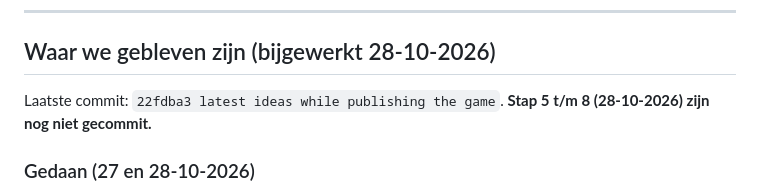
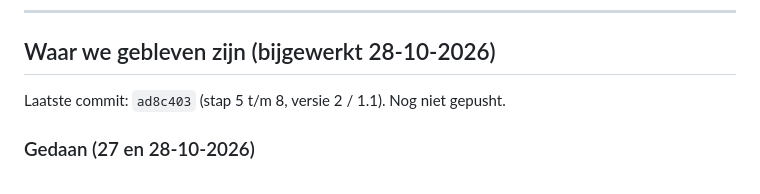
Before and after one commit to JGeraats2002/PubGames, a Markdown page: PubGames/README.md, the part around the change. GitHub-like rendering.

Commit message:
Readme: state after version 2
Co-Authored-By: Claude Opus 5.5 <noreply@anthropic.com>

```diff
--- a/PubGames/README.md
+++ b/PubGames/README.md
@@ -27,7 +27,7 @@ statistieken, feedback, en betaalde spellen of een Pub Games Pass.
 
 ## Waar we gebleven zijn (bijgewerkt 28-10-2026)
 
-Laatste commit: `22fdba3 latest ideas while publishing the game`. **Stap 5 t/m 8 (28-10-2026) zijn nog niet gecommit.**
+Laatste commit: `ad8c403` (stap 5 t/m 8, versie 2 / 1.1). Nog niet gepusht.
 
 ### Gedaan (27 en 28-10-2026)
 
```
